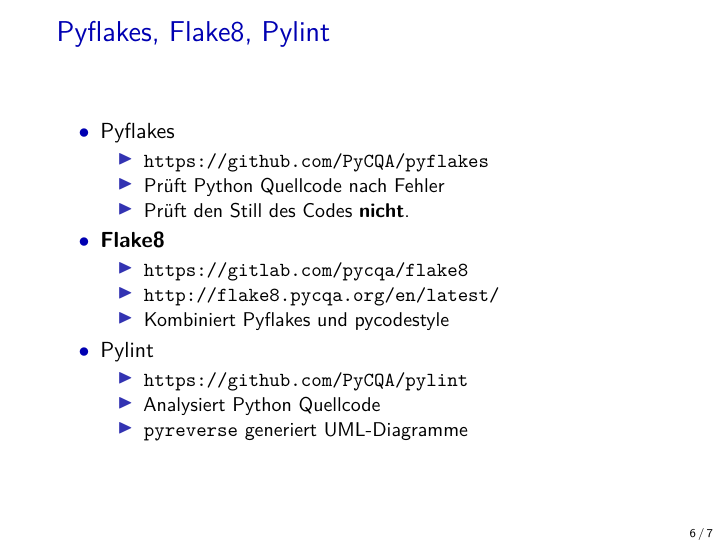
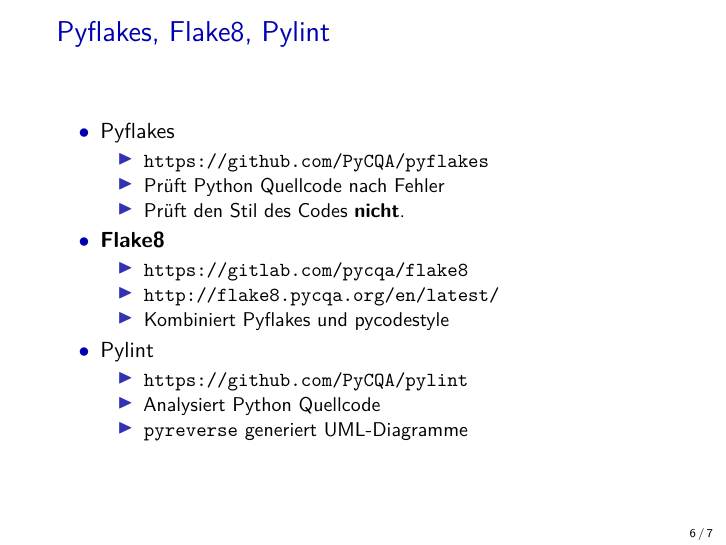
Before and after one commit to mitakas/python-styleguide, LaTeX slides (styleguide.tex): page 6 of 7. Compiled offline with pdfLaTeX.

Commit message:
Fix spelling.

```diff
--- a/styleguide.tex
+++ b/styleguide.tex
@@ -198,7 +198,7 @@
       \begin{itemize}
         \item \url{https://github.com/PyCQA/pyflakes}
         \item Prüft Python Quellcode nach Fehler
-        \item Prüft den Still des Codes \textbf{nicht}.
+        \item Prüft den Stil des Codes \textbf{nicht}.
       \end{itemize}
     \item \textbf{Flake8}
       \begin{itemize}
```
Also changed, not shown: styleguide.pdf.
